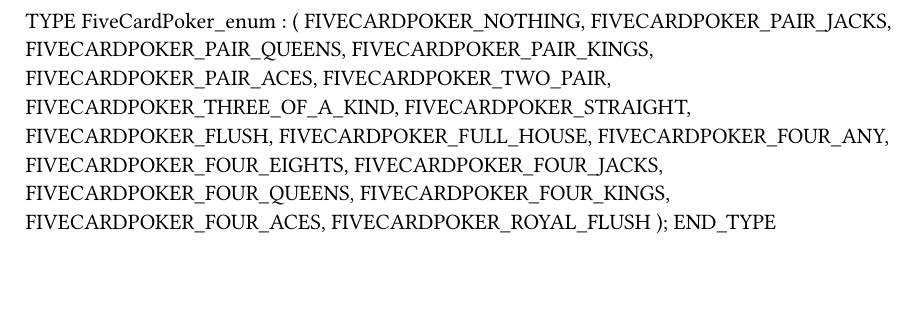
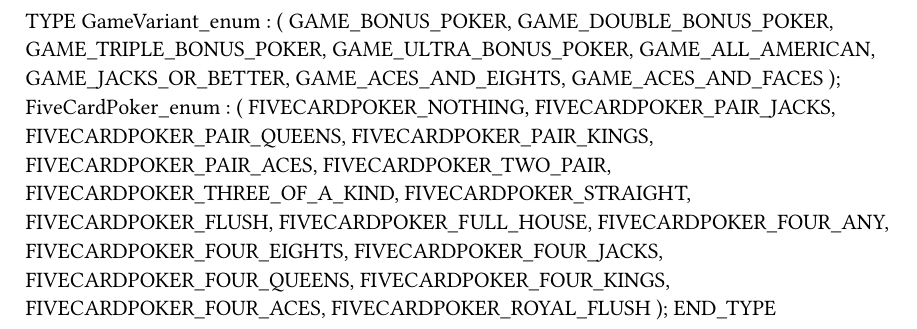
Before and after one commit to ChrisHairstonBnR/BnR-Video-Poker, a Typst document (BrVideoPoker/Logical/Libraries/PokerHands/Types.typ): part of the page, cut at the place of the change, the shorter picture padded with empty space. Compiled offline with Typst 0.15.

Commit message:
Created Enumerator For Game Variants

```diff
--- a/BrVideoPoker/Logical/Libraries/PokerHands/Types.typ
+++ b/BrVideoPoker/Logical/Libraries/PokerHands/Types.typ
@@ -1,5 +1,16 @@
 
 TYPE
+	GameVariant_enum :
+		(
+		GAME_BONUS_POKER,
+		GAME_DOUBLE_BONUS_POKER,
+		GAME_TRIPLE_BONUS_POKER,
+		GAME_ULTRA_BONUS_POKER,
+		GAME_ALL_AMERICAN,
+		GAME_JACKS_OR_BETTER,
+		GAME_ACES_AND_EIGHTS,
+		GAME_ACES_AND_FACES
+		);
 	FiveCardPoker_enum :
 		(
 		FIVECARDPOKER_NOTHING,
```
Also changed, not shown: 1 other file.
